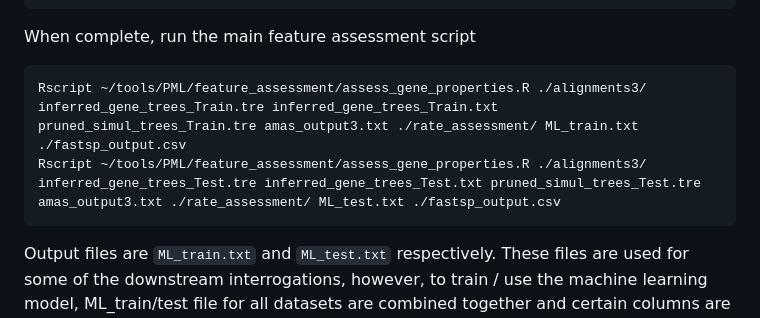
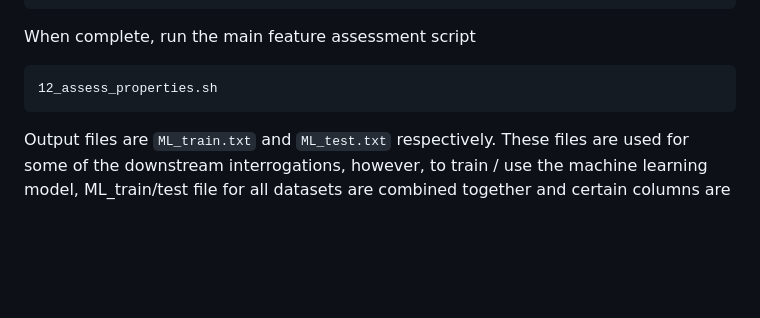
Before and after one commit to LMBiancani/Phylo_ML, a Markdown page: README.md, the part around the change printed below. GitHub-like rendering; blank space fills up the shorter version.

````diff
--- a/README.md
+++ b/README.md
@@ -120,8 +102,7 @@ Rscript ~/tools/PML/feature_assessment/prune_tree_simul.R 1/s_tree.trees inferre
 
 When complete, run the main feature assessment script
 ```
-Rscript ~/tools/PML/feature_assessment/assess_gene_properties.R ./alignments3/ inferred_gene_trees_Train.tre inferred_gene_trees_Train.txt pruned_simul_trees_Train.tre amas_output3.txt ./rate_assessment/ ML_train.txt ./fastsp_output.csv
-Rscript ~/tools/PML/feature_assessment/assess_gene_properties.R ./alignments3/ inferred_gene_trees_Test.tre inferred_gene_trees_Test.txt pruned_simul_trees_Test.tre amas_output3.txt ./rate_assessment/ ML_test.txt ./fastsp_output.csv
+12_assess_properties.sh
 ```
 
 Output files are `ML_train.txt` and `ML_test.txt` respectively. These files are used for some of the downstream interrogations, however, to train / use the machine learning model, ML_train/test file for all datasets are combined together and certain columns are excluded (for ex, wRF column is excluded when training using RF as the proxy for phylogenetic utility).
````
Also changed, not shown: other parts of README.md (+16 -34 lines).
